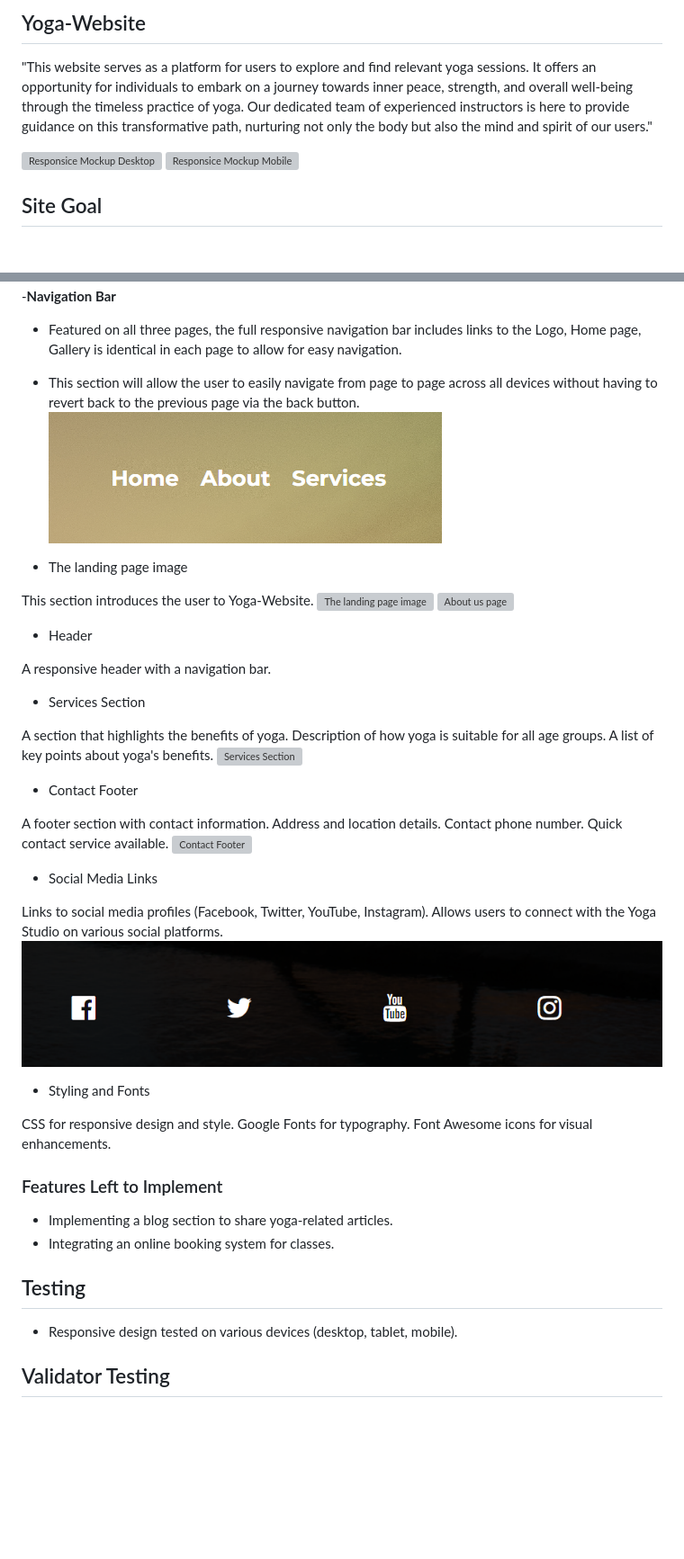
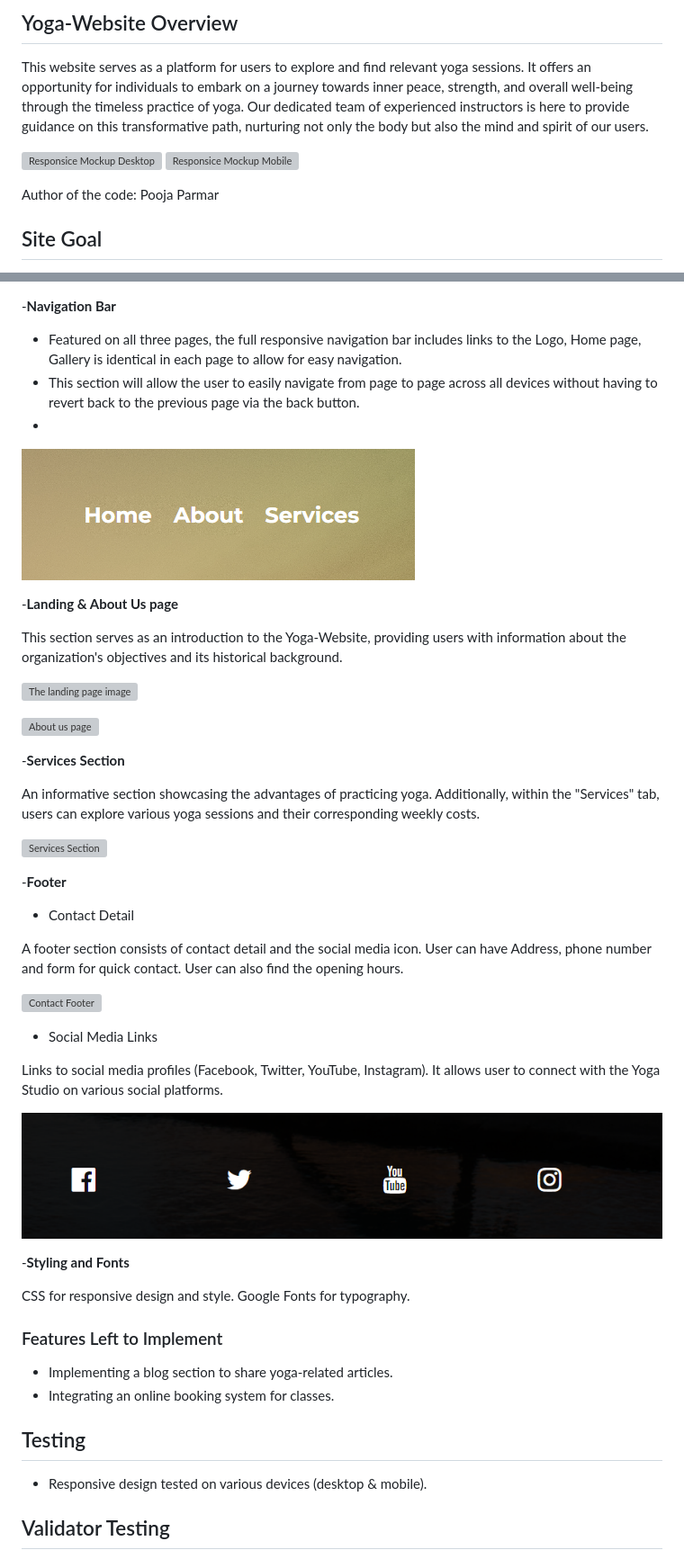
Before and after one commit to pooja-par/Yoga-Website, a Markdown page: README.md, 2 parts joined by grey strips. Shown at 90% size. Rendered like a GitHub page; blank space fills up the shorter version; grey boxes are pictures that could not be loaded.

Commit message:
Finalization of the readme file

```diff
--- a/README.md
+++ b/README.md
@@ -1,9 +1,13 @@
-## Yoga-Website
+## Yoga-Website Overview
 
-"This website serves as a platform for users to explore and find relevant yoga sessions. It offers an opportunity for individuals to embark on a journey towards inner peace, strength, and overall well-being through the timeless practice of yoga. Our dedicated team of experienced instructors is here to provide guidance on this transformative path, nurturing not only the body but also the mind and spirit of our users."
+This website serves as a platform for users to explore and find relevant yoga sessions. It offers an opportunity for individuals to embark on a journey towards inner peace, strength, and overall well-being through the timeless practice of yoga. Our dedicated team of experienced instructors is here to provide guidance on this transformative path, nurturing not only the body but also the mind and spirit of our users.
 
 ![Responsice Mockup Desktop](https://github.com/pooja-par/Yoga-Website/blob/main/assets/images/bigscreen.png)
 ![Responsice Mockup Mobile](https://github.com/pooja-par/Yoga-Website/blob/main/assets/images/mobile_screening.png)
+
+
+Author of the code: Pooja Parmar
+
 
 ## Site Goal
 
@@ -23,45 +33,49 @@ To regularly update our current users with the latest information,To Keep users
 
 - Featured on all three pages, the full responsive navigation bar includes links to the Logo, Home page, Gallery is identical in each page to allow for easy navigation.
 - This section will allow the user to easily navigate from page to page across all devices without having to revert back to the previous page via the back button.
+-
 ![Navigation Bar](<https://github.com/pooja-par/Yoga-Website/blob/main/assets/images/navigation.png>)
 
-- The landing page image
 
-This section introduces the user to Yoga-Website.
+-__Landing & About Us page__
+
+This section serves as an introduction to the Yoga-Website, providing users with information about the organization's objectives and its historical background.
+
 ![The landing page image](<https://github.com/pooja-par/Yoga-Website/blob/main/assets/images/landing_page.png>)
+
 ![About us page](<https://github.com/pooja-par/Yoga-Website/blob/main/assets/images/about.png>)
 
-- Header
 
-A responsive header with a navigation bar.
+-__Services Section__
 
-- Services Section
+An informative section showcasing the advantages of practicing yoga. Additionally, within the "Services" tab, users can explore various yoga sessions and their corresponding weekly costs.
 
-A section that highlights the benefits of yoga.
-Description of how yoga is suitable for all age groups.
-A list of key points about yoga's benefits.
 ![Services Section](<https://github.com/pooja-par/Yoga-Website/blob/main/assets/images/service.png>)
 
-- Contact Footer
 
-A footer section with contact information.
-Address and location details.
-Contact phone number.
-Quick contact service available.
+-__Footer__
+
+- Contact Detail
+
+A footer section consists of contact detail and the social media icon.
+User can have Address, phone number and form for quick contact.
+User can also find the opening hours.
+
 ![Contact Footer](<https://github.com/pooja-par/Yoga-Website/blob/main/assets/images/contact.png>)
 
 - Social Media Links
 
 Links to social media profiles (Facebook, Twitter, YouTube, Instagram).
-Allows users to connect with the Yoga Studio on various social platforms.
+It allows user to connect with the Yoga Studio on various social platforms.
+
 ![Social Media Links](<https://github.com/pooja-par/Yoga-Website/blob/main/assets/images/social_media.png>)
 
 
-- Styling and Fonts
+-__Styling and Fonts__
 
 CSS for responsive design and style.
 Google Fonts for typography.
-Font Awesome icons for visual enhancements.
+
 
 ### Features Left to Implement
 
@@ -70,7 +84,7 @@ Font Awesome icons for visual enhancements.
 
 ## Testing
 
-- Responsive design tested on various devices (desktop, tablet, mobile).
+- Responsive design tested on various devices (desktop & mobile).
 
 ## Validator Testing
 
```
Also changed, not shown: other parts of README.md (+28 -7 lines).
